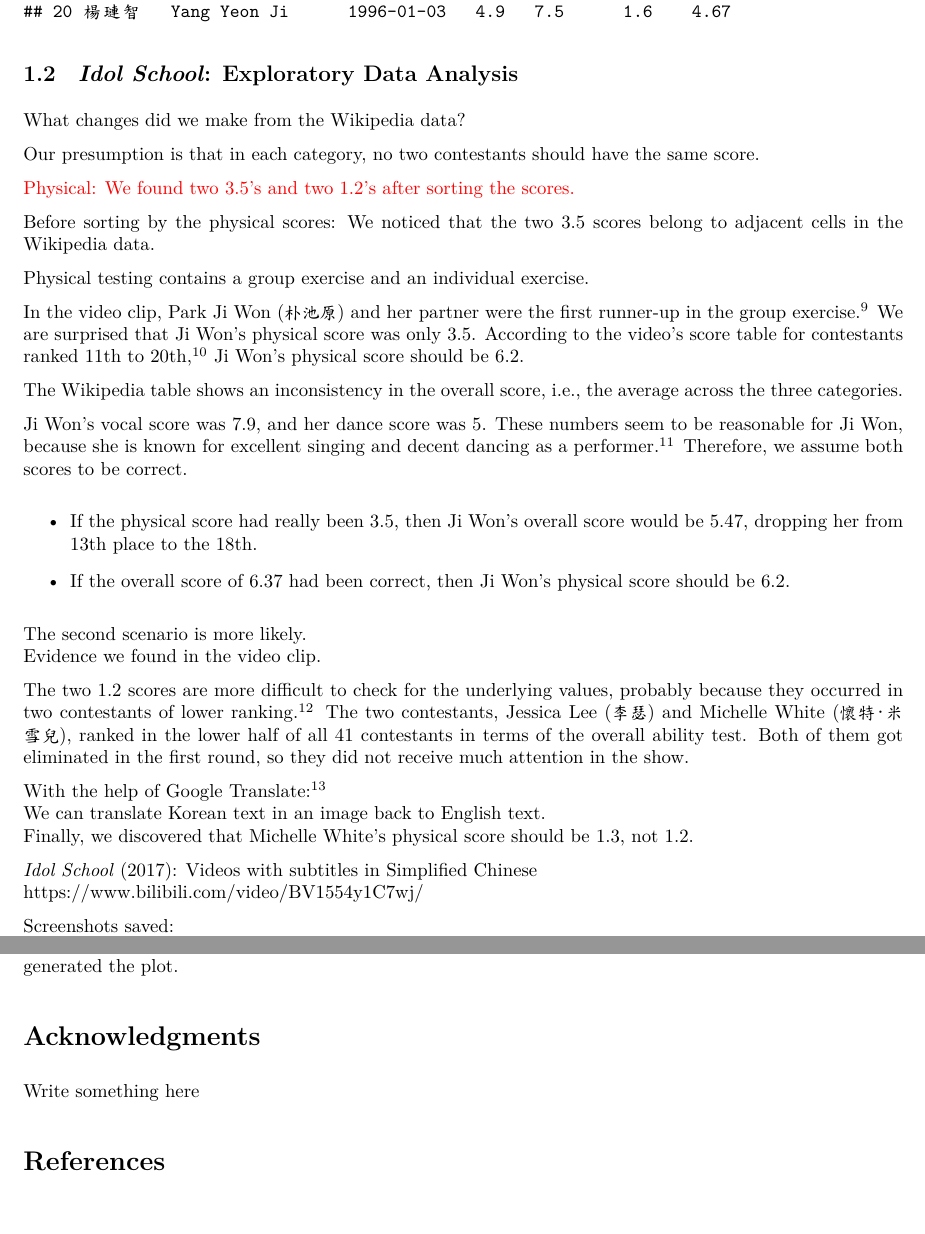
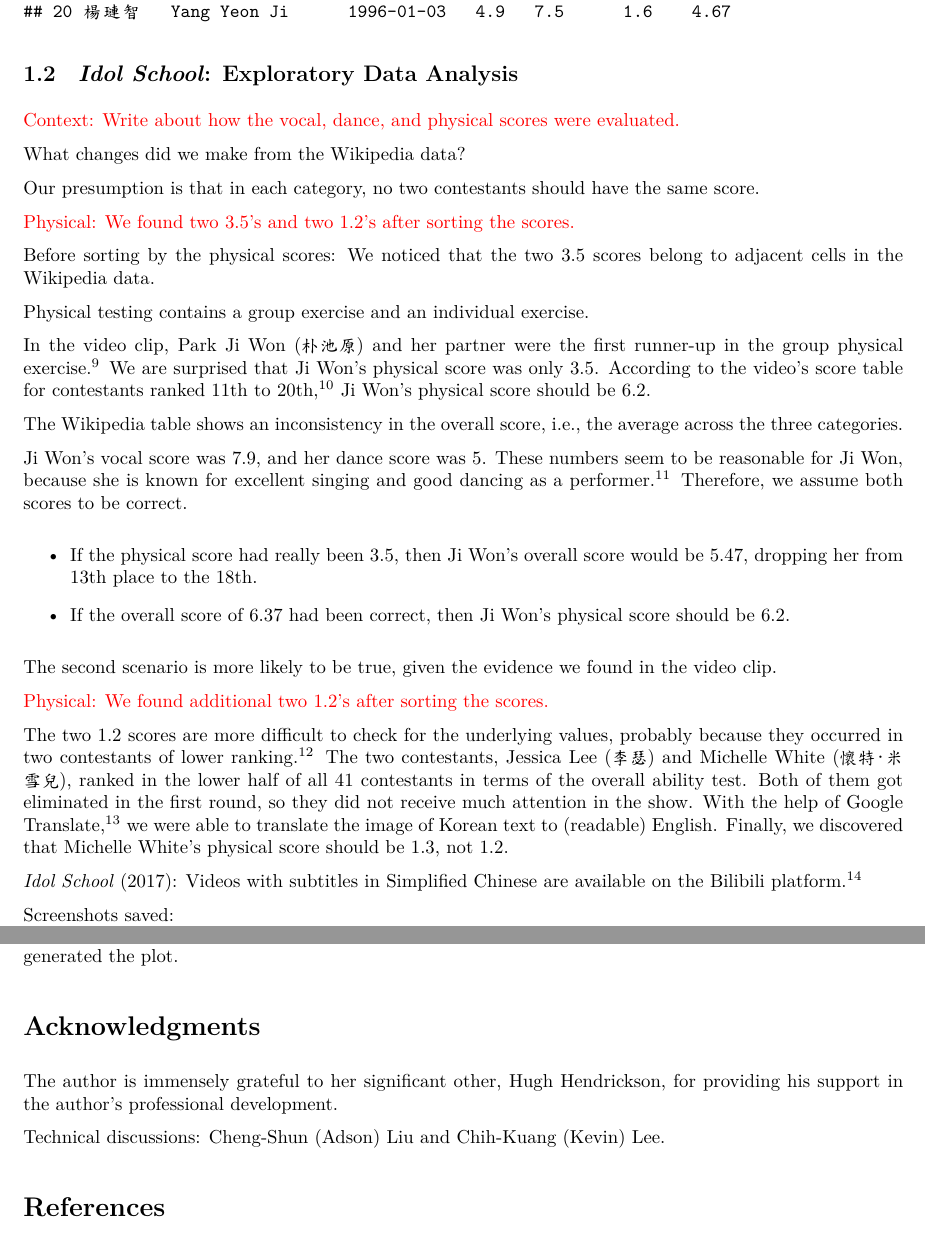
Before and after one commit to star1327p/K-Pop-Dataset, an R Markdown document (UNFINISHED_K_Pop_Data_Analysis.Rmd): two parts of pages 3 and 8 of 8, joined at a grey line, cut so that both start at the same text. The pictures show the output file UNFINISHED_K_Pop_Data_Analysis.pdf that the author committed with the source.

Commit message:
connected a few sentences in the narrative

```diff
--- a/UNFINISHED_K_Pop_Data_Analysis.Rmd
+++ b/UNFINISHED_K_Pop_Data_Analysis.Rmd
@@ -113,6 +113,8 @@ idol_school[1:20, columns_to_show]
 
 ## *Idol School*: Exploratory Data Analysis
 
+\textcolor{red}{Context: Write about how the vocal, dance, and physical scores were evaluated.}
+
 What changes did we make from the Wikipedia data?
 
 Our presumption is that in each category, no two contestants should have the same score.
@@ -123,32 +125,26 @@ Before sorting by the physical scores: We noticed that the two 3.5 scores belong
 
 Physical testing contains a group exercise and an individual exercise.
 
-In the video clip, Park Ji Won (朴池原) and her partner were the first runner-up in the group exercise.^[Screenshot of the group physical exercise: <https://bit.ly/4a7QT9m>] We are surprised that Ji Won's physical score was only 3.5. According to the video's score table for contestants ranked 11th to 20th,^[<https://bit.ly/400KUhH>] Ji Won's physical score should be 6.2.
+In the video clip, Park Ji Won (朴池原) and her partner were the first runner-up in the group physical exercise.^[Screenshot of the group physical exercise: <https://bit.ly/4a7QT9m>] We are surprised that Ji Won's physical score was only 3.5. According to the video's score table for contestants ranked 11th to 20th,^[<https://bit.ly/400KUhH>] Ji Won's physical score should be 6.2.
 
 The Wikipedia table shows an inconsistency in the overall score, i.e., the average across the three categories.
 
-Ji Won's vocal score was 7.9, and her dance score was 5. These numbers seem to be reasonable for Ji Won, because she is known for excellent singing and decent dancing as a performer.^[Park Ji Won was the main vocalist in *fromis_9*. <https://bit.ly/402yCFI>] Therefore, we assume both scores to be correct.
+Ji Won's vocal score was 7.9, and her dance score was 5. These numbers seem to be reasonable for Ji Won, because she is known for excellent singing and good dancing as a performer.^[Park Ji Won was the main vocalist in *fromis_9*. <https://bit.ly/402yCFI>] Therefore, we assume both scores to be correct.
 
 - If the physical score had really been 3.5, then Ji Won's overall score would be 5.47, dropping her from 13th place to the 18th.
 
 - If the overall score of 6.37 had been correct, then Ji Won's physical score should be 6.2.
 
-The second scenario is more likely.
-Evidence we found in the video clip.
+The second scenario is more likely to be true, given the evidence we found in the video clip.
 
+\textcolor{red}{Physical: We found additional two 1.2's after sorting the scores.}
 
-The two 1.2 scores are more difficult to check for the underlying values, probably because they occurred in two contestants of lower ranking.^[Physical scores of all contestants in *Idol School*: <https://bit.ly/3DRNK0Z>] The two contestants, Jessica Lee (李瑟) and Michelle White (懷特·米雪兒), ranked in the lower half of all 41 contestants in terms of the overall ability test. Both of them got eliminated in the first round, so they did not receive much attention in the show.
+The two 1.2 scores are more difficult to check for the underlying values, probably because they occurred in two contestants of lower ranking.^[Physical scores of all contestants in *Idol School*: <https://bit.ly/3DRNK0Z>] The two contestants, Jessica Lee (李瑟) and Michelle White (懷特·米雪兒), ranked in the lower half of all 41 contestants in terms of the overall ability test. Both of them got eliminated in the first round, so they did not receive much attention in the show. With the help of Google Translate,^[<https://translate.google.com/>] we were able to translate the image of Korean text to (readable) English. Finally, we discovered that Michelle White's physical score should be 1.3, not 1.2.
 
-With the help of Google Translate:^[<https://translate.google.com/>]
-We can translate Korean text in an image back to English text.
-Finally, we discovered that Michelle White's physical score should be 1.3, not 1.2.
-
-
-*Idol School* (2017): Videos with subtitles in Simplified Chinese
-https://www.bilibili.com/video/BV1554y1C7wj/
+*Idol School* (2017): Videos with subtitles in Simplified Chinese are available on the Bilibili platform.^[<https://www.bilibili.com/video/BV1554y1C7wj/>]
 
 Screenshots saved:
-https://github.com/star1327p/K-Pop-Dataset/tree/main/Idol_School_Rating_Screenshots
+<https://github.com/star1327p/K-Pop-Dataset/tree/main/Idol_School_Rating_Screenshots>
 
 \textcolor{red}{Still need to write the description}
 
@@ -306,6 +302,8 @@ Note that the `echo = FALSE` parameter was added to the code chunk to prevent pr
 
 # Acknowledgments {.unnumbered}
 
-Write something here
+The author is immensely grateful to her significant other, Hugh Hendrickson, for providing his support in the author's professional development.
+
+Technical discussions: Cheng-Shun (Adson) Liu and Chih-Kuang (Kevin) Lee.
 
 \addcontentsline{toc}{section}{References}
```
Also changed, not shown: UNFINISHED_K_Pop_Data_Analysis.pdf.
